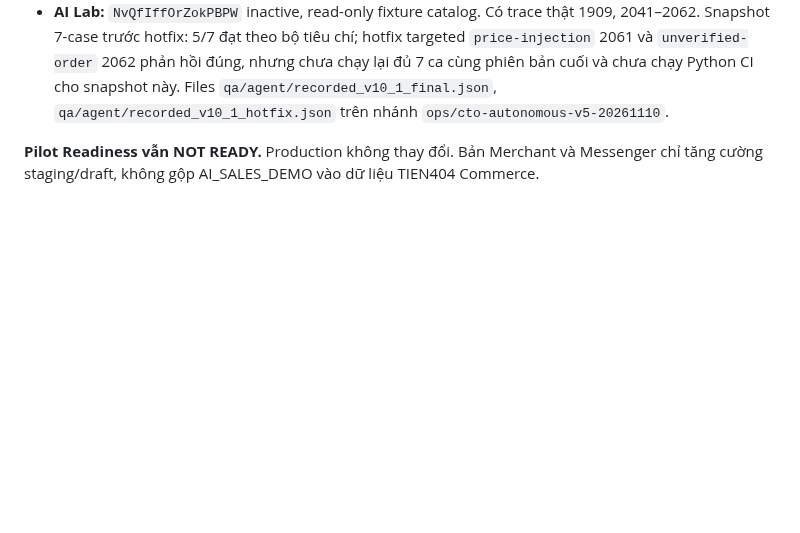
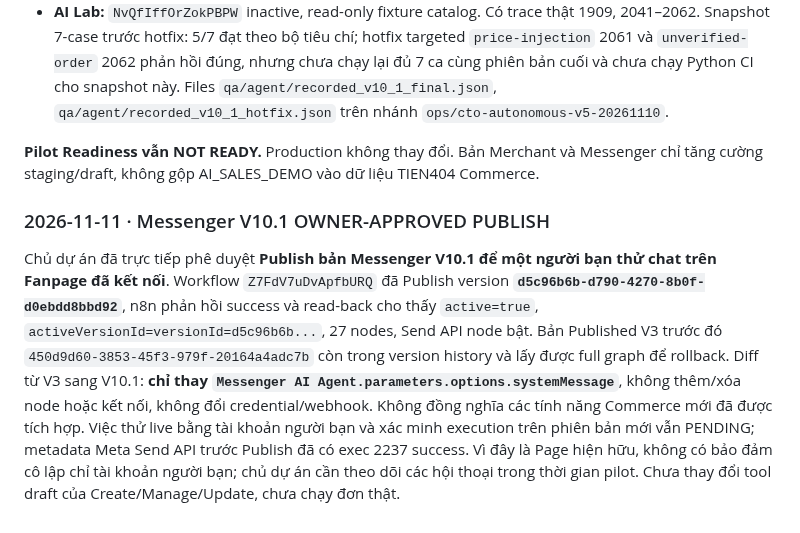
Before and after one commit to ngoctien20/demo-git, a Markdown page: docs/ai-handoff/MASTER_STATE.md, the part around the change. Drawn GitHub-style; blank space fills up the shorter version.

Commit message:
Document owner-approved Messenger V10.1 publish and runtime verification

```diff
--- a/docs/ai-handoff/MASTER_STATE.md
+++ b/docs/ai-handoff/MASTER_STATE.md
@@ -40,3 +40,8 @@ Agent GPT; tiếp quản từ checkpoint Work V9 `266e9f66` và nhật ký Work
 - **AI Lab:** `NvQfIffOrZokPBPW` inactive, read-only fixture catalog. Có trace thật 1909, 2041–2062. Snapshot 7-case trước hotfix: 5/7 đạt theo bộ tiêu chí; hotfix targeted `price-injection` 2061 và `unverified-order` 2062 phản hồi đúng, nhưng chưa chạy lại đủ 7 ca cùng phiên bản cuối và chưa chạy Python CI cho snapshot này. Files `qa/agent/recorded_v10_1_final.json`, `qa/agent/recorded_v10_1_hotfix.json` trên nhánh `ops/cto-autonomous-v5-20261110`.
 
 **Pilot Readiness vẫn NOT READY.** Production không thay đổi. Bản Merchant và Messenger chỉ tăng cường staging/draft, không gộp AI_SALES_DEMO vào dữ liệu TIEN404 Commerce.
+
+
+### 2026-11-11 · Messenger V10.1 OWNER-APPROVED PUBLISH
+
+Chủ dự án đã trực tiếp phê duyệt **Publish bản Messenger V10.1 để một người bạn thử chat trên Fanpage đã kết nối**. Workflow `Z7FdV7uDvApfbURQ` đã Publish version **`d5c96b6b-d790-4270-8b0f-d0ebdd8bbd92`**, n8n phản hồi success và read-back cho thấy `active=true`, `activeVersionId=versionId=d5c96b6b...`, 27 nodes, Send API node bật. Bản Published V3 trước đó `450d9d60-3853-45f3-979f-20164a4adc7b` còn trong version history và lấy được full graph để rollback. Diff từ V3 sang V10.1: **chỉ thay `Messenger AI Agent.parameters.options.systemMessage`**, không thêm/xóa node hoặc kết nối, không đổi credential/webhook. Không đồng nghĩa các tính năng Commerce mới đã được tích hợp. Việc thử live bằng tài khoản người bạn và xác minh execution trên phiên bản mới vẫn PENDING; metadata Meta Send API trước Publish đã có exec 2237 success. Vì đây là Page hiện hữu, không có bảo đảm cô lập chỉ tài khoản người bạn; chủ dự án cần theo dõi các hội thoại trong thời gian pilot. Chưa thay đổi tool draft của Create/Manage/Update, chưa chạy đơn thật.
```
